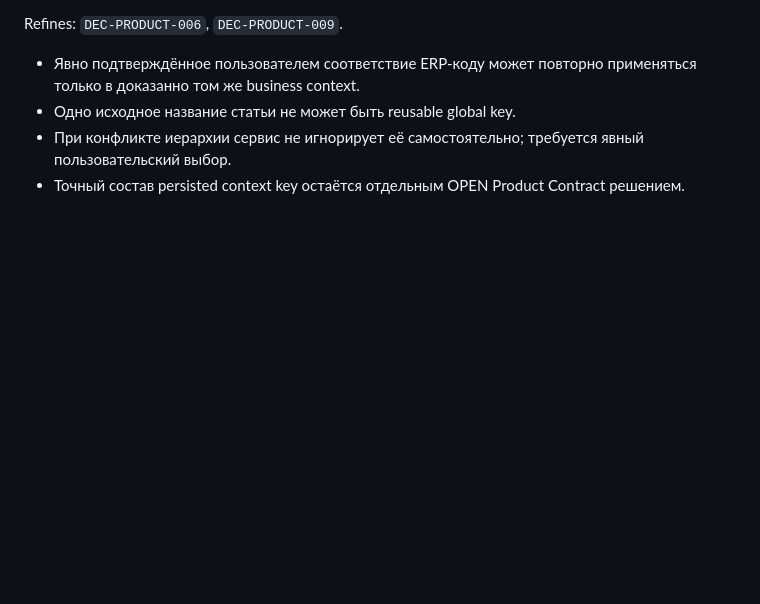
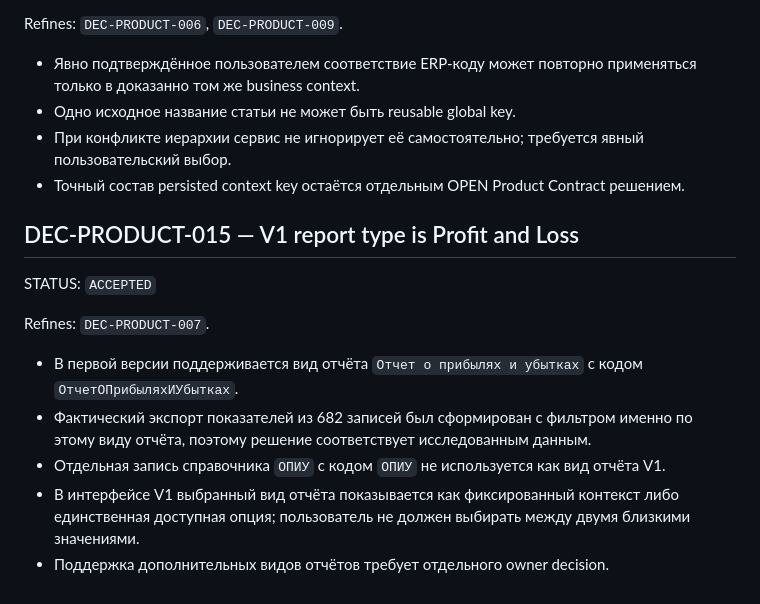
Before and after one commit to fitera2024-rgb/excel-transform-1c, a Markdown page: governance/DECISIONS.md, the part around the change. Drawn GitHub-style; blank space fills up the shorter version.

Commit message:
governance: accept V1 report type

```diff
--- a/governance/DECISIONS.md
+++ b/governance/DECISIONS.md
@@ -197,3 +197,15 @@ Refines: `DEC-PRODUCT-006`, `DEC-PRODUCT-009`.
 - Одно исходное название статьи не может быть reusable global key.
 - При конфликте иерархии сервис не игнорирует её самостоятельно; требуется явный пользовательский выбор.
 - Точный состав persisted context key остаётся отдельным OPEN Product Contract решением.
+
+## DEC-PRODUCT-015 — V1 report type is Profit and Loss
+
+STATUS: `ACCEPTED`
+
+Refines: `DEC-PRODUCT-007`.
+
+- В первой версии поддерживается вид отчёта `Отчет о прибылях и убытках` с кодом `ОтчетОПрибыляхИУбытках`.
+- Фактический экспорт показателей из 682 записей был сформирован с фильтром именно по этому виду отчёта, поэтому решение соответствует исследованным данным.
+- Отдельная запись справочника `ОПИУ` с кодом `ОПИУ` не используется как вид отчёта V1.
+- В интерфейсе V1 выбранный вид отчёта показывается как фиксированный контекст либо единственная доступная опция; пользователь не должен выбирать между двумя близкими значениями.
+- Поддержка дополнительных видов отчётов требует отдельного owner decision.
```
